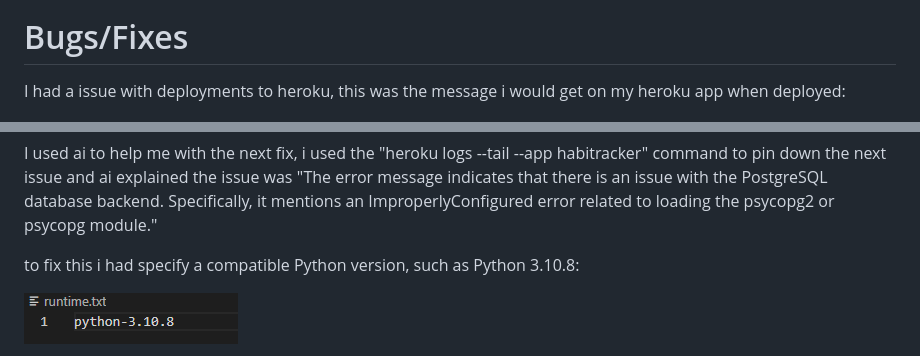
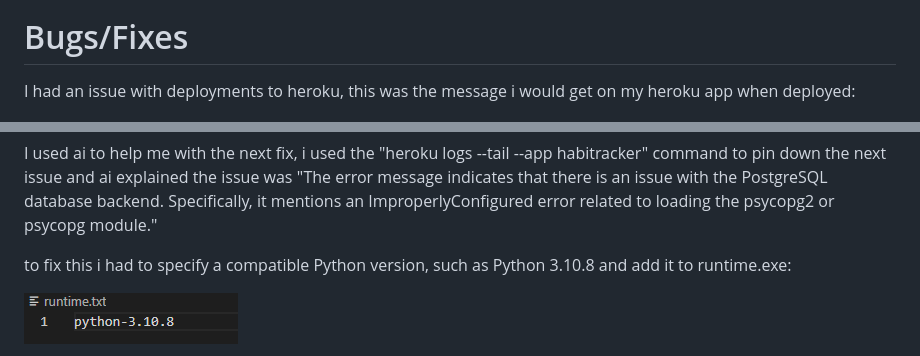
Before and after one commit to WhatTheyOnn/Django_Habit, a Markdown page: README.md, 2 parts joined by grey strips. GitHub-like rendering.

Commit message:
Readme word corrections

```diff
--- a/README.md
+++ b/README.md
@@ -178,7 +178,7 @@ and styled it to fit the habit's accordingly
 
 # Bugs/Fixes
 
-I had a issue with deployments to heroku, this was the message i would get on my heroku app when deployed:
+I had an issue with deployments to heroku, this was the message i would get on my heroku app when deployed:
 
 ![herokuappbug](/Media/bugs.png)
 
@@ -194,7 +194,7 @@ This was the 1st fix which was simple and easy to notice
 
 I used ai to help me with the next fix, i used the "heroku logs --tail --app habitracker" command to pin down the next issue and ai explained the issue was "The error message indicates that there is an issue with the PostgreSQL database backend. Specifically, it mentions an ImproperlyConfigured error related to loading the psycopg2 or psycopg module."
 
-to fix this i had specify a compatible Python version, such as Python 3.10.8:
+to fix this i had to specify a compatible Python version, such as Python 3.10.8 and add it to runtime.exe:
 
 ![Runtime](/Media/runtime.png)
 
```
Also changed, not shown: other parts of README.md (+1 -1 lines).
